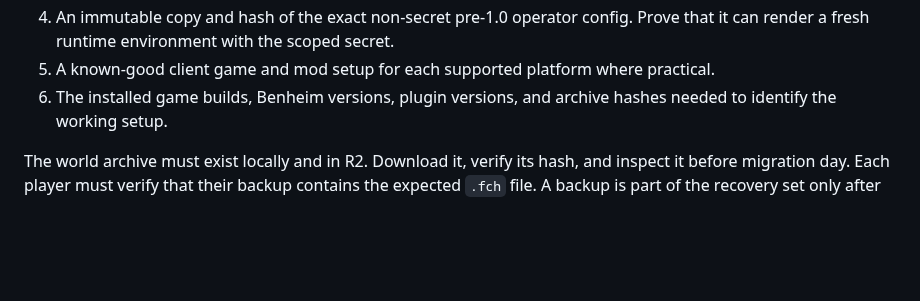
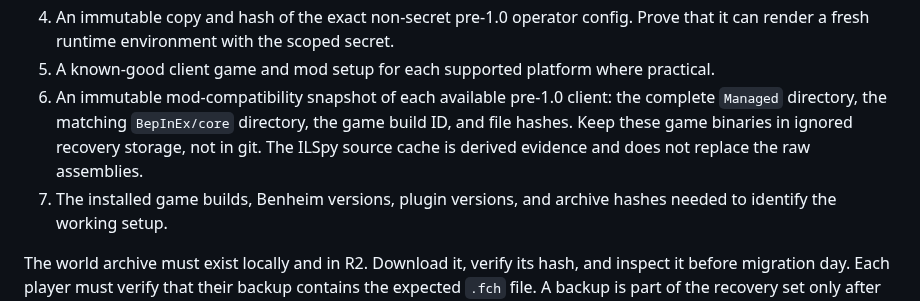
Before and after one commit to beverm2391/valheim-monorepo, a Markdown page: MIGRATION-1.0.md, the part around one of its changes. GitHub-like rendering; blank space fills up the shorter version.

```diff
--- a/MIGRATION-1.0.md
+++ b/MIGRATION-1.0.md
@@ -63,7 +63,12 @@ the server stopped through rehearsal and production cutover. Preserve:
    Prove that it can render a fresh runtime environment with the scoped secret.
 5. A known-good client game and mod setup for each supported platform where
    practical.
-6. The installed game builds, Benheim versions, plugin versions, and archive
+6. An immutable mod-compatibility snapshot of each available pre-1.0 client:
+   the complete `Managed` directory, the matching `BepInEx/core` directory,
+   the game build ID, and file hashes. Keep these game binaries in ignored
+   recovery storage, not in git. The ILSpy source cache is derived evidence and
+   does not replace the raw assemblies.
+7. The installed game builds, Benheim versions, plugin versions, and archive
    hashes needed to identify the working setup.
 
 The world archive must exist locally and in R2. Download it, verify its hash,
```
Also changed, not shown: other parts of MIGRATION-1.0.md (+76 -9 lines), client-mods/benheim/PRODUCT.md (+14 -6 lines).
